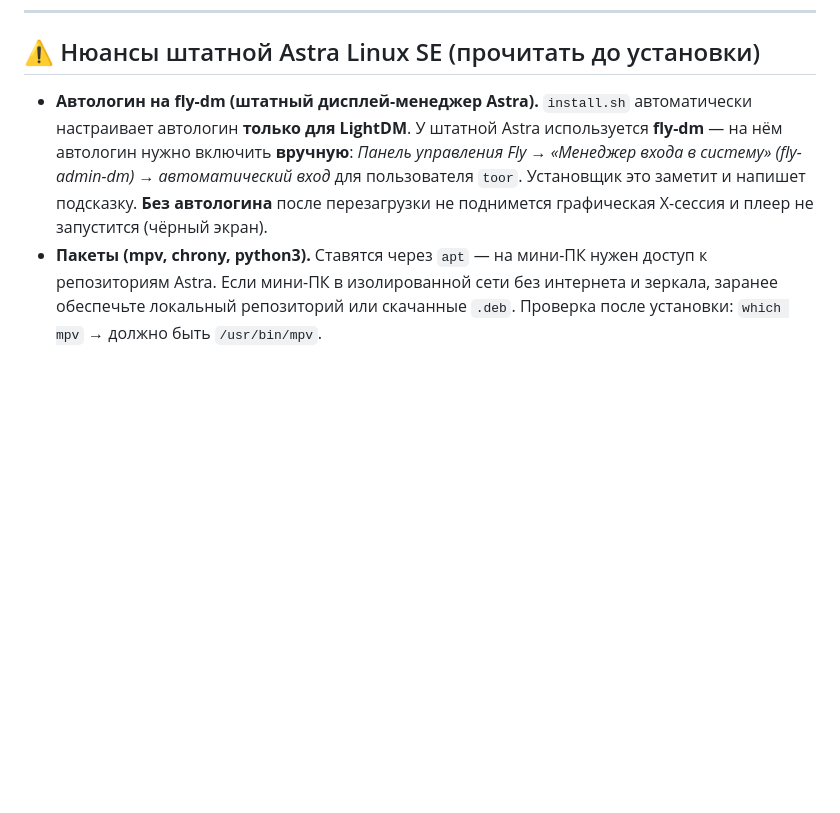
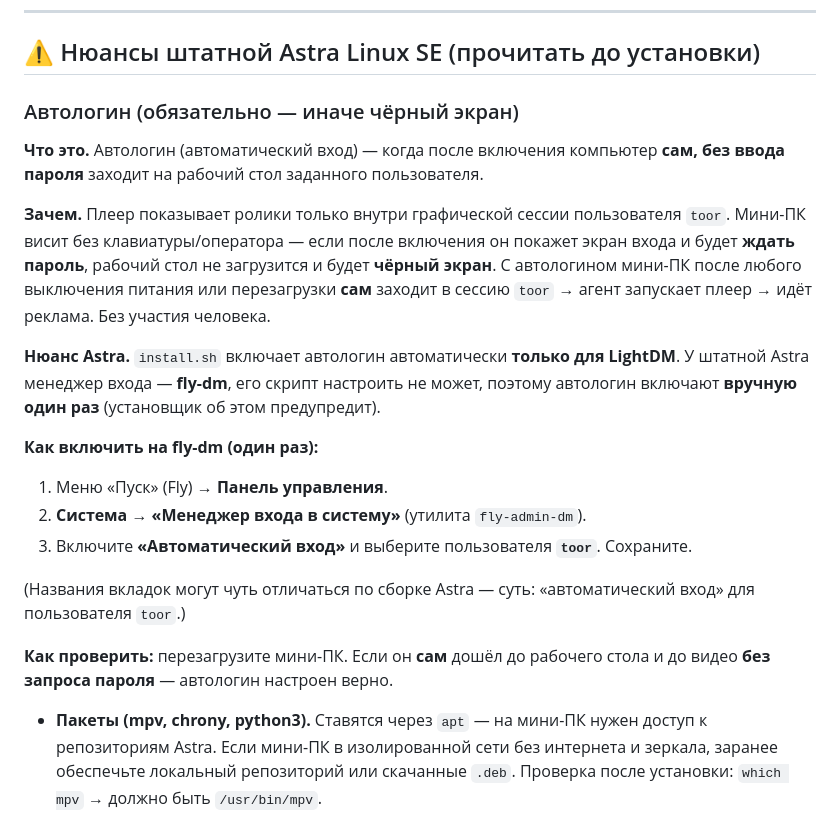
Before and after one commit to mfcdnr-arch/video, a Markdown page: docs/Инструкции/02_УСТАНОВКА_АГЕНТ.md, the part around the change. Rendered like a GitHub page; blank space fills up the shorter version.

Commit message:
Docs: развёрнутое объяснение автологина (что/зачем/как/проверка)
- 02_УСТАНОВКА_АГЕНТ: раздел «Автологин» переписан по-человечески — что это,
  зачем (иначе чёрный экран), пошаговое включение на fly-dm (fly-admin-dm),
  как проверить (перезагрузка без запроса пароля).
- 09_ТЕСТИРОВАНИЕ_НА_ЖЕЛЕЗЕ: в шаг 8 (перезагрузка) и чек-лист добавлена явная
  проверка автологина.
Причина: пользователь не знал термин — доккоротко предполагала знание.

Co-Authored-By: Claude Opus 4.8 <noreply@anthropic.com>

```diff
--- a/docs/Инструкции/02_УСТАНОВКА_АГЕНТ.md
+++ b/docs/Инструкции/02_УСТАНОВКА_АГЕНТ.md
@@ -34,13 +34,32 @@
 
 ## ⚠️ Нюансы штатной Astra Linux SE (прочитать до установки)
 
-- **Автологин на fly-dm (штатный дисплей-менеджер Astra).** `install.sh`
-  автоматически настраивает автологин **только для LightDM**. У штатной Astra
-  используется **fly-dm** — на нём автологин нужно включить **вручную**:
-  *Панель управления Fly → «Менеджер входа в систему» (fly-admin-dm) →
-  автоматический вход* для пользователя `toor`. Установщик это заметит и
-  напишет подсказку. **Без автологина** после перезагрузки не поднимется
-  графическая X-сессия и плеер не запустится (чёрный экран).
+### Автологин (обязательно — иначе чёрный экран)
+**Что это.** Автологин (автоматический вход) — когда после включения компьютер
+**сам, без ввода пароля** заходит на рабочий стол заданного пользователя.
+
+**Зачем.** Плеер показывает ролики только внутри графической сессии пользователя
+`toor`. Мини-ПК висит без клавиатуры/оператора — если после включения он покажет
+экран входа и будет **ждать пароль**, рабочий стол не загрузится и будет
+**чёрный экран**. С автологином мини-ПК после любого выключения питания или
+перезагрузки **сам** заходит в сессию `toor` → агент запускает плеер → идёт
+реклама. Без участия человека.
+
+**Нюанс Astra.** `install.sh` включает автологин автоматически **только для
+LightDM**. У штатной Astra менеджер входа — **fly-dm**, его скрипт настроить не
+может, поэтому автологин включают **вручную один раз** (установщик об этом
+предупредит).
+
+**Как включить на fly-dm (один раз):**
+1. Меню «Пуск» (Fly) → **Панель управления**.
+2. **Система → «Менеджер входа в систему»** (утилита `fly-admin-dm`).
+3. Включите **«Автоматический вход»** и выберите пользователя **`toor`**. Сохраните.
+
+(Названия вкладок могут чуть отличаться по сборке Astra — суть: «автоматический
+вход» для пользователя `toor`.)
+
+**Как проверить:** перезагрузите мини-ПК. Если он **сам** дошёл до рабочего стола
+и до видео **без запроса пароля** — автологин настроен верно.
 - **Пакеты (mpv, chrony, python3).** Ставятся через `apt` — на мини-ПК нужен
   доступ к репозиториям Astra. Если мини-ПК в изолированной сети без интернета и
   зеркала, заранее обеспечьте локальный репозиторий или скачанные `.deb`.
```
Also changed, not shown: docs/Инструкции/09_ТЕСТИРОВАНИЕ_НА_ЖЕЛЕЗЕ.md (+7 -1 lines).
